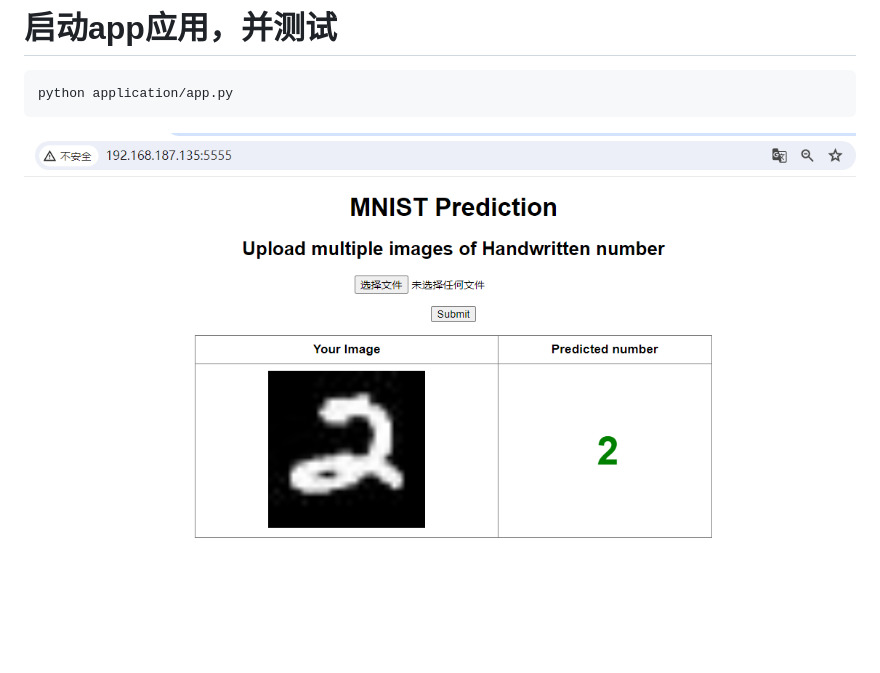
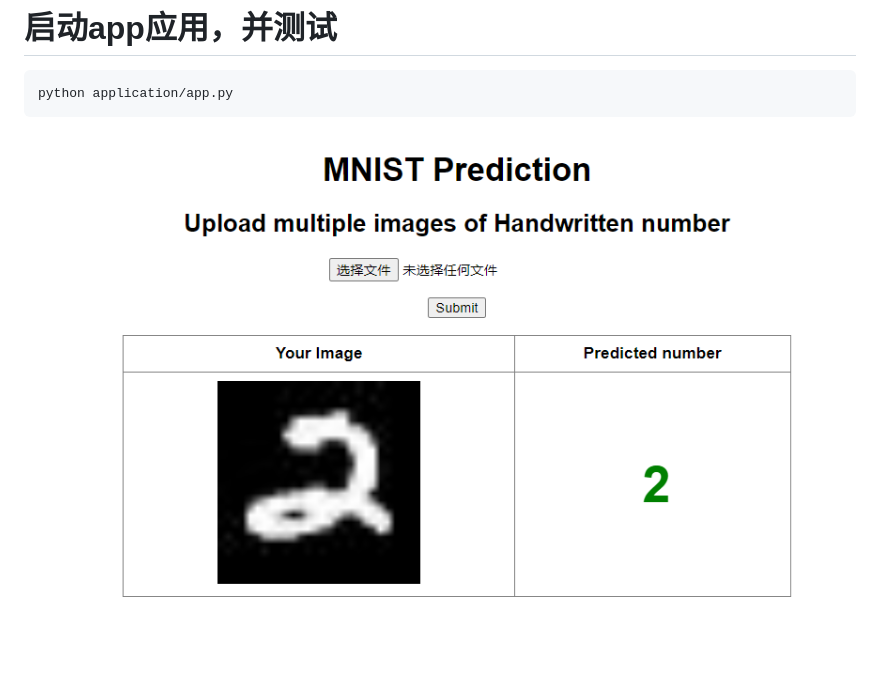
Before and after one commit to hiahia121/torchserve_mnist, a Markdown page: README.md, the part around the change. GitHub-like rendering; pictures changed too: pics/app2.png (added).

Commit message:
修改图片

````diff
--- a/README.md
+++ b/README.md
@@ -152,4 +152,4 @@ Fri Apr 12 15:40:11 2024
 ```
 python application/app.py
 ```
-![](./pics/app.png)
+![](./pics/app2.png)
````
